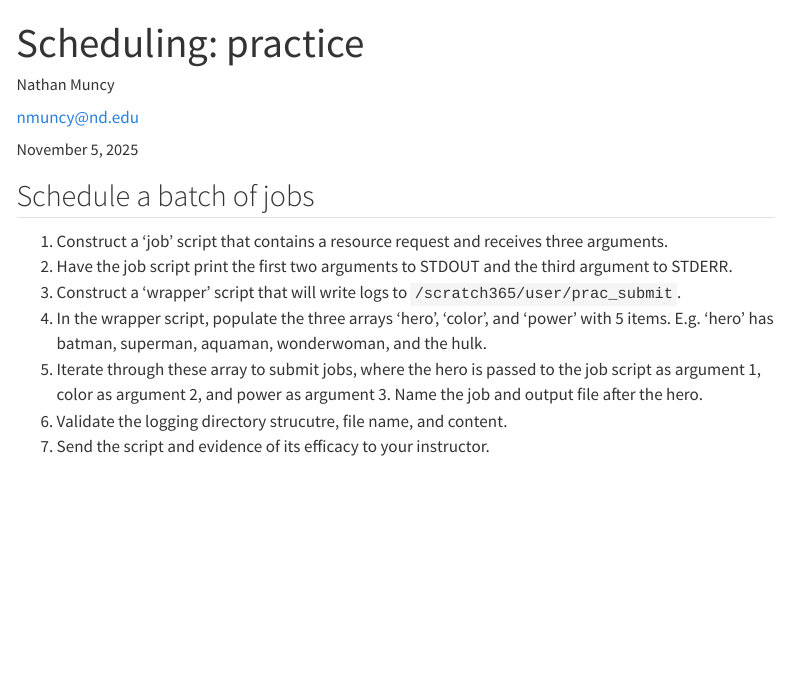
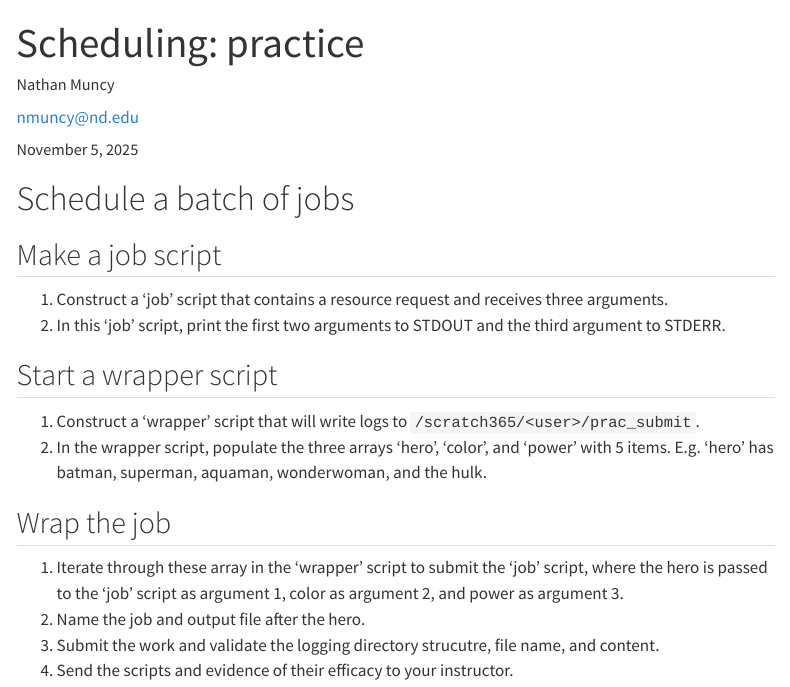
Before and after one commit to nmuncy/course-basic_bash, a Quarto document (lectures/09-schedule/09-practice.qmd): the page in a window 1100 px wide, from its top. Rendered offline with R 4.5, knitr and Pandoc in place of Quarto, with nearby package versions; menus at the side of the page are left out.

Commit message:
[MNT] ch09 schedule

```diff
--- a/lectures/09-schedule/09-practice.qmd
+++ b/lectures/09-schedule/09-practice.qmd
@@ -9,11 +9,17 @@ execute:
     echo: true
 ---
 
-## Schedule a batch of jobs
+# Schedule a batch of jobs
+## Make a job script
 1. Construct a 'job' script that contains a resource request and receives three arguments.
-1. Have the job script print the first two arguments to STDOUT and the third argument to STDERR.
-1. Construct a 'wrapper' script that will write logs to `/scratch365/user/prac_submit`.
+1. In this 'job' script, print the first two arguments to STDOUT and the third argument to STDERR.
+
+## Start a wrapper script
+1. Construct a 'wrapper' script that will write logs to `/scratch365/<user>/prac_submit`.
 1. In the wrapper script, populate the three arrays 'hero', 'color', and 'power' with 5 items. E.g. 'hero' has batman, superman, aquaman, wonderwoman, and the hulk.
-1. Iterate through these array to submit jobs, where the hero is passed to the job script as argument 1, color as argument 2, and power as argument 3. Name the job and output file after the hero.
-1. Validate the logging directory strucutre, file name, and content.
-1. Send the script and evidence of its efficacy to your instructor.
+
+## Wrap the job
+1. Iterate through these array in the 'wrapper' script to submit the 'job' script, where the hero is passed to the 'job' script as argument 1, color as argument 2, and power as argument 3.
+1. Name the job and output file after the hero.
+1. Submit the work and validate the logging directory strucutre, file name, and content.
+1. Send the scripts and evidence of their efficacy to your instructor.
```
Also changed, not shown: lectures/09-schedule/09-schedule.qmd (+10 -4 lines), docs/search.json, lectures/09-schedule/module_1.png (added), lectures/09-schedule/module_2.png (added), 27 other files.
